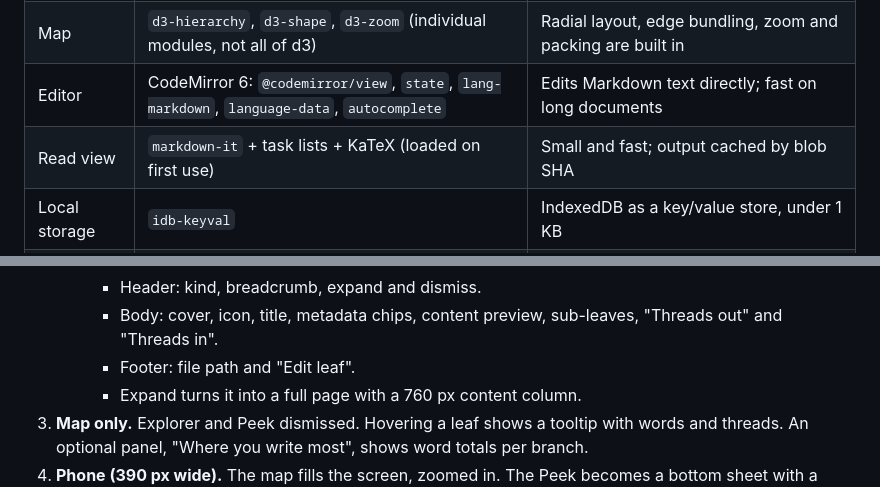
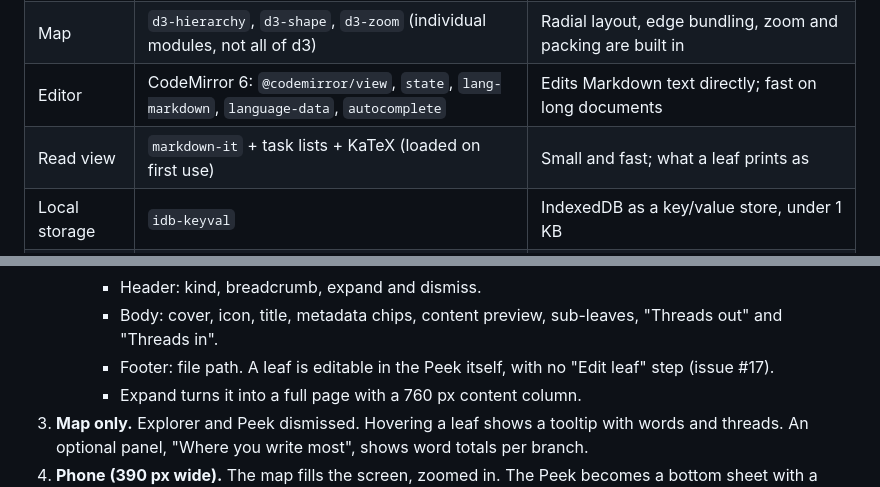
Before and after one commit to Alessandro-Schmidt/YerazKnowledge, a Markdown page: development-plan.md, 2 parts joined by grey strips. GitHub-like rendering.

```diff
--- a/development-plan.md
+++ b/development-plan.md
@@ -29,7 +29,7 @@ Pin exact versions when installing.
 | Styling | CSS Modules + CSS variables generated from `design/themes/themes.json` | Themes and per-leaf colours are just variables; no CSS framework |
 | Map | `d3-hierarchy`, `d3-shape`, `d3-zoom` (individual modules, not all of d3) | Radial layout, edge bundling, zoom and packing are built in |
 | Editor | CodeMirror 6: `@codemirror/view`, `state`, `lang-markdown`, `language-data`, `autocomplete` | Edits Markdown text directly; fast on long documents |
-| Read view | `markdown-it` + task lists + KaTeX (loaded on first use) | Small and fast; output cached by blob SHA |
+| Read view | `markdown-it` + task lists + KaTeX (loaded on first use) | Small and fast; what a leaf prints as |
 | Local storage | `idb-keyval` | IndexedDB as a key/value store, under 1 KB |
 | Merging | `node-diff3` | Three-way merge for conflicts between devices |
 | GitHub | Plain `fetch` | Only 2 REST endpoints and 3 GraphQL operations are used; Octokit would be bigger than the code it saves |
@@ -104,7 +104,7 @@ Values shown are the default theme: Vanta base, green accent. Every theme define
      - Floats over the map with a 16 px inset.
      - Header: kind, breadcrumb, expand and dismiss.
      - Body: cover, icon, title, metadata chips, content preview, sub-leaves, "Threads out" and "Threads in".
-     - Footer: file path and "Edit leaf".
+     - Footer: file path. A leaf is editable in the Peek itself, with no "Edit leaf" step (issue #17).
      - Expand turns it into a full page with a 760 px content column.
 3. **Map only.** Explorer and Peek dismissed. Hovering a leaf shows a tooltip with words and threads. An optional panel, "Where you write most", shows word totals per branch.
 4. **Phone (390 px wide).** The map fills the screen, zoomed in. The Peek becomes a bottom sheet with a handle, expand, dismiss and "Open leaf". All touch targets are at least 44 px.
```
Also changed, not shown: ARCHITECTURE.md (+6 -5 lines).
